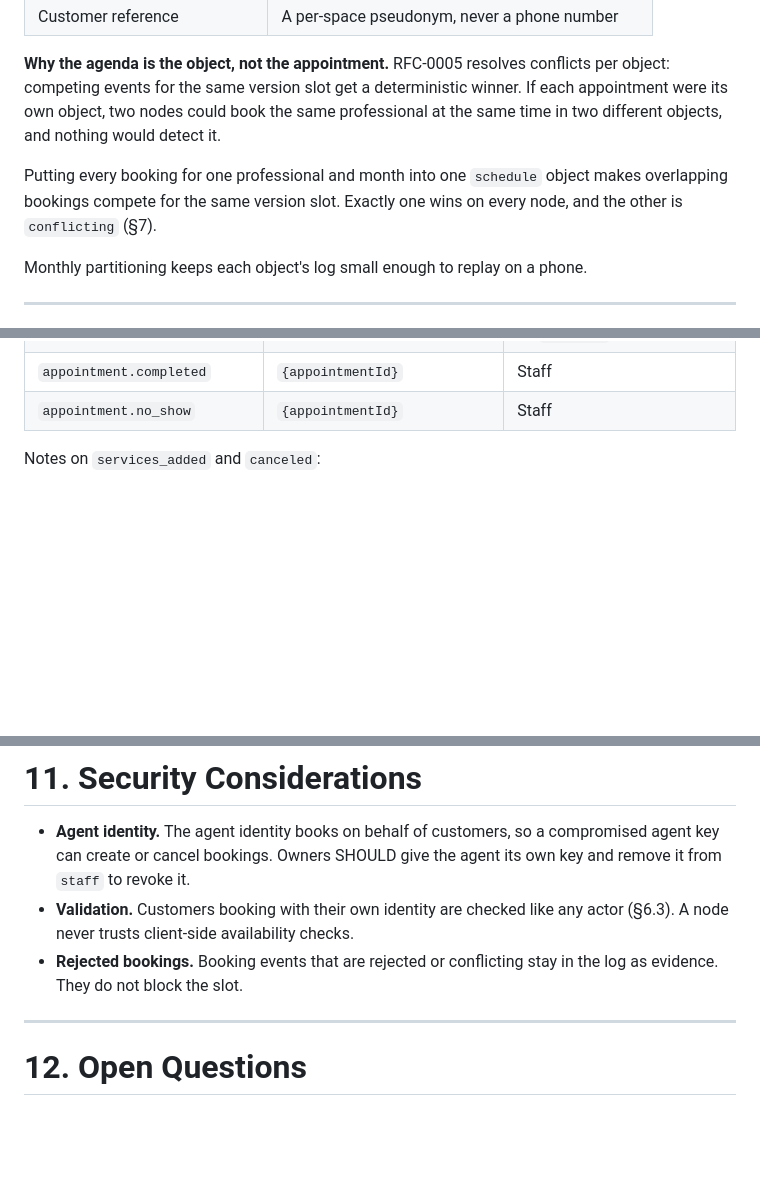
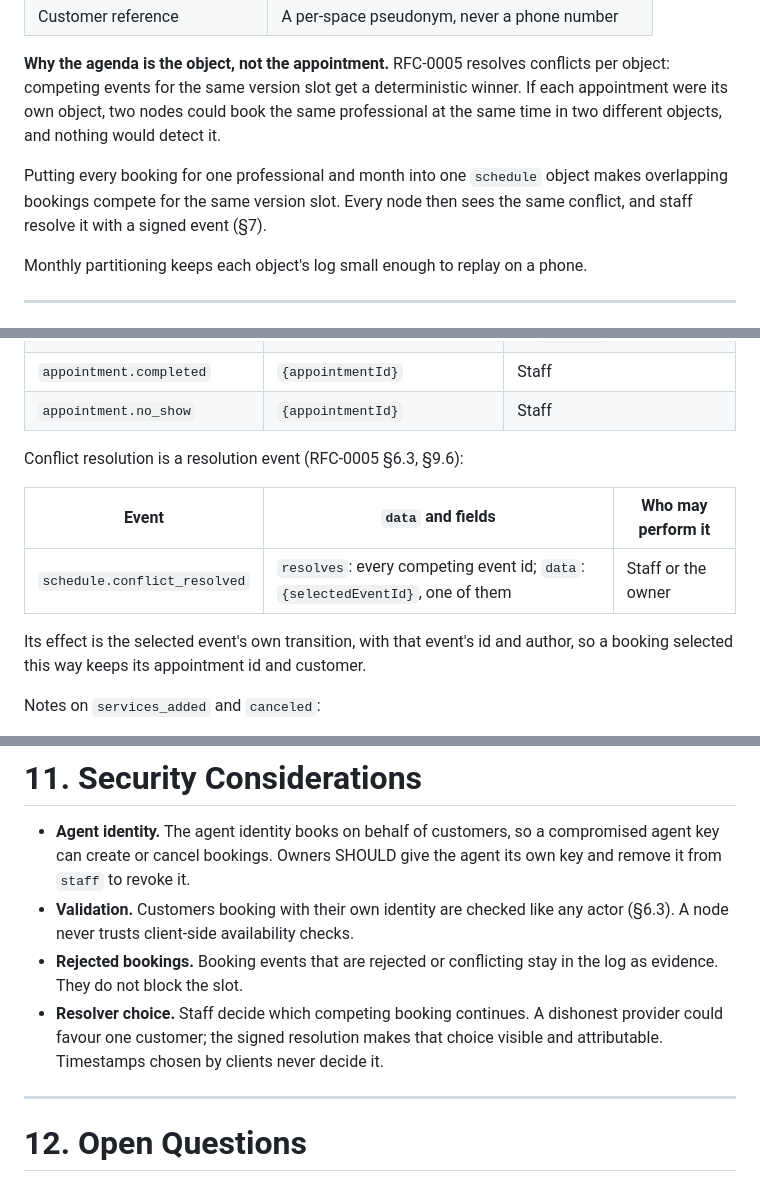
Before and after one commit to alkaest-network/alkaest, a Markdown page: docs/rfc/0007-service-scheduling-module.md, 3 parts joined by grey strips. Rendered like a GitHub page; blank space fills up the shorter version.

```diff
--- a/docs/rfc/0007-service-scheduling-module.md
+++ b/docs/rfc/0007-service-scheduling-module.md
@@ -50,7 +50,7 @@ The module stays generic. It is not specific to WhatsApp, Google Calendar or bar
 
 **Why the agenda is the object, not the appointment.** RFC-0005 resolves conflicts per object: competing events for the same version slot get a deterministic winner. If each appointment were its own object, two nodes could book the same professional at the same time in two different objects, and nothing would detect it.
 
-Putting every booking for one professional and month into one `schedule` object makes overlapping bookings compete for the same version slot. Exactly one wins on every node, and the other is `conflicting` (§7).
+Putting every booking for one professional and month into one `schedule` object makes overlapping bookings compete for the same version slot. Every node then sees the same conflict, and staff resolve it with a signed event (§7).
 
 Monthly partitioning keeps each object's log small enough to replay on a phone.
 
@@ -186,6 +188,14 @@ All of these are state events on the professional's `schedule` object.
 | `appointment.canceled` | `{appointmentId, by: "customer" \| "provider"}` | Staff, or the appointment's customer identity (`by` must be `customer`) |
 | `appointment.completed` | `{appointmentId}` | Staff |
 | `appointment.no_show` | `{appointmentId}` | Staff |
+
+Conflict resolution is a resolution event (RFC-0005 §6.3, §9.6):
+
+| Event | `data` and fields | Who may perform it |
+|---|---|---|
+| `schedule.conflict_resolved` | `resolves`: every competing event id; `data`: `{selectedEventId}`, one of them | Staff or the owner |
+
+Its effect is the selected event's own transition, with that event's id and author, so a booking selected this way keeps its appointment id and customer.
 
 Notes on `services_added` and `canceled`:
 * **Added services keep the start time.** `appointment.services_added` replaces `services` with the full new list and extends `end` and `blockEnd`.
@@ -296,6 +311,7 @@ No-shows are recorded only by staff, never inferred.
 * **Agent identity.** The agent identity books on behalf of customers, so a compromised agent key can create or cancel bookings. Owners SHOULD give the agent its own key and remove it from `staff` to revoke it.
 * **Validation.** Customers booking with their own identity are checked like any actor (§6.3). A node never trusts client-side availability checks.
 * **Rejected bookings.** Booking events that are rejected or conflicting stay in the log as evidence. They do not block the slot.
+* **Resolver choice.** Staff decide which competing booking continues. A dishonest provider could favour one customer; the signed resolution makes that choice visible and attributable. Timestamps chosen by clients never decide it.
 
 ---
 
```
Also changed, not shown: other parts of docs/rfc/0007-service-scheduling-module.md (+14 -7 lines), docs/handoff/current-state.md (+1 -1 lines), docs/rfc/0005-object-event-semantics-and-state-resolution.md (+3 -1 lines).
